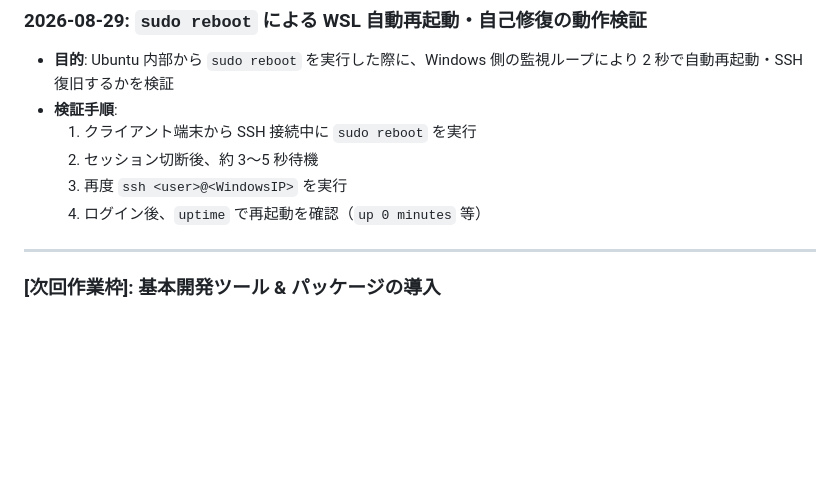
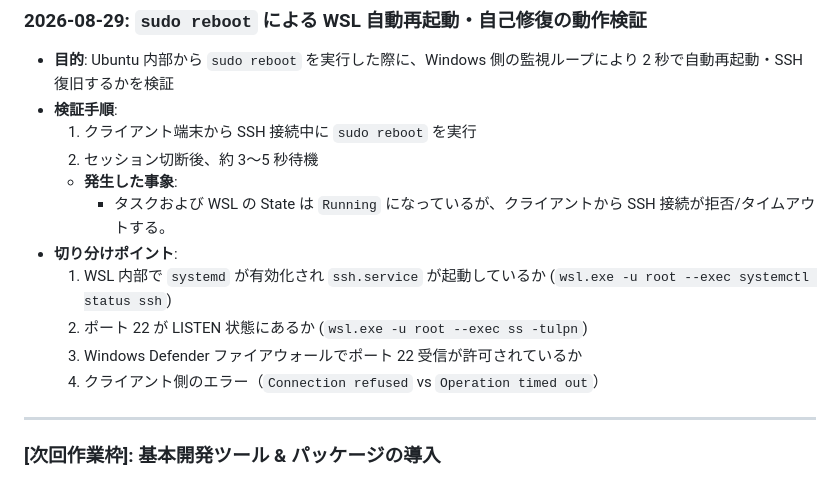
Before and after one commit to AobaIwaki123/ai-workspace, a Markdown page: wsl-server/note/03_setup_execution_log.md, the part around the change. GitHub-like rendering; blank space fills up the shorter version.

Commit message:
docs(wsl-server): Running状態だがSSH接続不可事象の切り分け項目を作業ログに記録

```diff
--- a/wsl-server/note/03_setup_execution_log.md
+++ b/wsl-server/note/03_setup_execution_log.md
@@ -157,8 +157,13 @@
 - **検証手順**:
   1. クライアント端末から SSH 接続中に `sudo reboot` を実行
   2. セッション切断後、約 3〜5 秒待機
-  3. 再度 `ssh <user>@<WindowsIP>` を実行
-  4. ログイン後、`uptime` で再起動を確認（`up 0 minutes` 等）
+  - **発生した事象**:
+    - タスクおよび WSL の State は `Running` になっているが、クライアントから SSH 接続が拒否/タイムアウトする。
+- **切り分けポイント**:
+  1. WSL 内部で `systemd` が有効化され `ssh.service` が起動しているか (`wsl.exe -u root --exec systemctl status ssh`)
+  2. ポート 22 が LISTEN 状態にあるか (`wsl.exe -u root --exec ss -tulpn`)
+  3. Windows Defender ファイアウォールでポート 22 受信が許可されているか
+  4. クライアント側のエラー（`Connection refused` vs `Operation timed out`）
 
 ---
 
```
